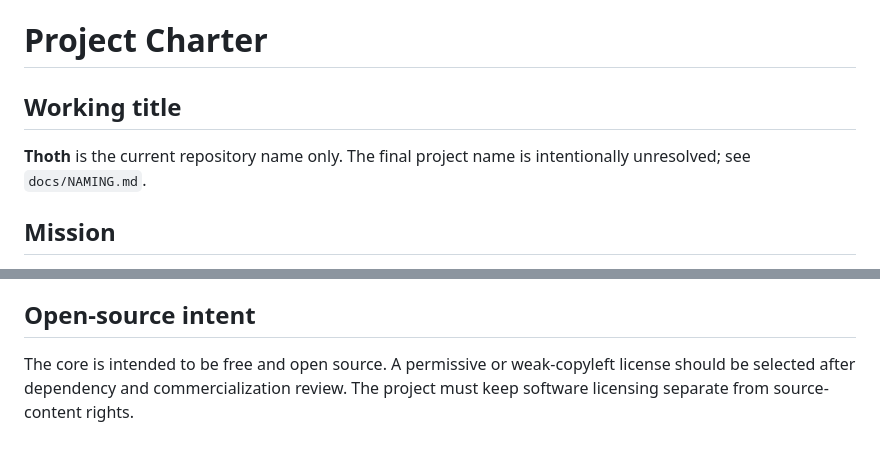
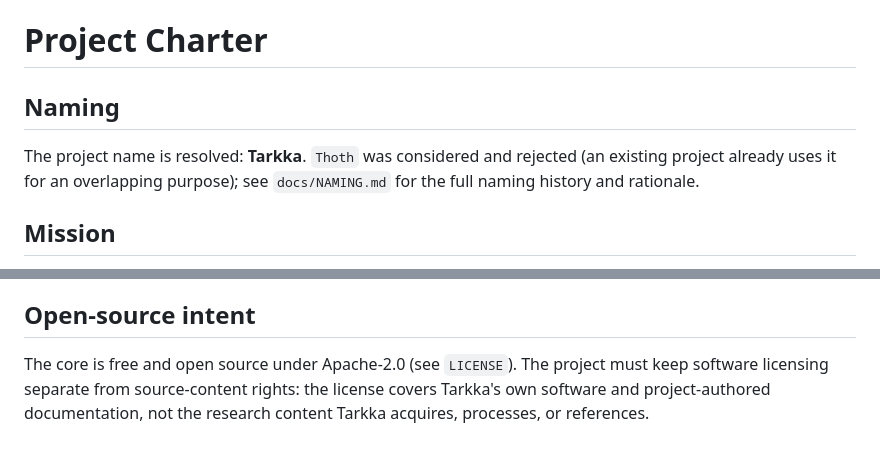
Before and after one commit to cbwinslow/Tarkka, a Markdown page: docs/PROJECT_CHARTER.md, 2 parts joined by grey strips. Drawn GitHub-style.

```diff
--- a/docs/PROJECT_CHARTER.md
+++ b/docs/PROJECT_CHARTER.md
@@ -1,8 +1,8 @@
 # Project Charter
 
-## Working title
+## Naming
 
-**Thoth** is the current repository name only. The final project name is intentionally unresolved; see `docs/NAMING.md`.
+The project name is resolved: **Tarkka**. `Thoth` was considered and rejected (an existing project already uses it for an overlapping purpose); see `docs/NAMING.md` for the full naming history and rationale.
 
 ## Mission
 
@@ -149,4 +149,4 @@ A v1 is successful when a new user can configure a workspace, discover and inges
 
 ## Open-source intent
 
-The core is intended to be free and open source. A permissive or weak-copyleft license should be selected after dependency and commercialization review. The project must keep software licensing separate from source-content rights.
+The core is free and open source under Apache-2.0 (see `LICENSE`). The project must keep software licensing separate from source-content rights: the license covers Tarkka's own software and project-authored documentation, not the research content Tarkka acquires, processes, or references.
```
Also changed, not shown: docs/ROADMAP.md (+9 -9 lines).
